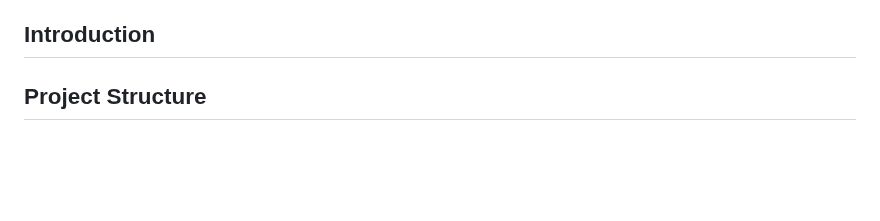
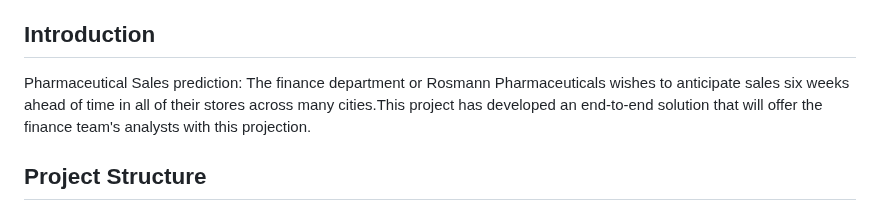
Before and after one commit to Maelaf/Pharmaceutical-Sales-prediction-across-multiple-stores, a Markdown page: README.md, the part around the change. Drawn GitHub-style; blank space fills up the shorter version.

```diff
--- a/README.md
+++ b/README.md
@@ -23,7 +23,7 @@
   - [Installation guide](#installation-guide)
 
 ## Introduction
-
+Pharmaceutical Sales prediction: The finance department or Rosmann Pharmaceuticals wishes to anticipate sales six weeks ahead of time in all of their stores across many cities.This project has developed an end-to-end solution that will offer the finance team's analysts with this projection.
 
 ## Project Structure
 
```
